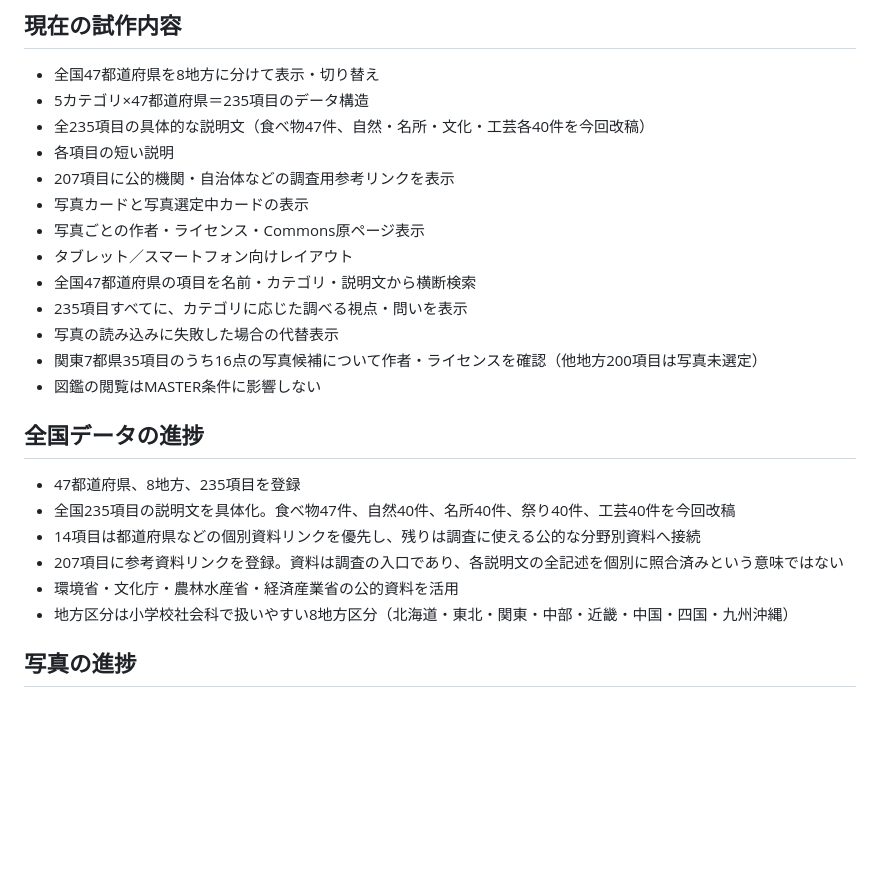
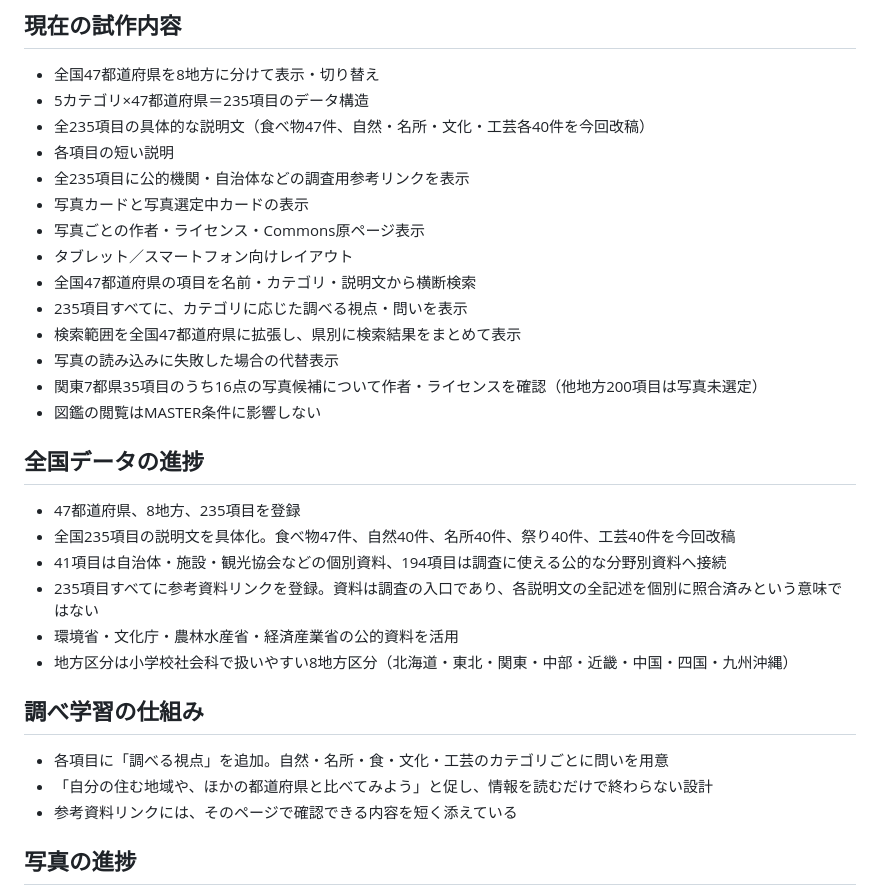
Before and after one commit to TT-sensei/todoufuken, a Markdown page: prototype/README.md, the part around the change. Rendered like a GitHub page; blank space fills up the shorter version.

Commit message:
Update documentation for 235 sources and nationwide inquiry search

```diff
--- a/prototype/README.md
+++ b/prototype/README.md
@@ -7,12 +7,13 @@
 - 5カテゴリ×47都道府県＝235項目のデータ構造
 - 全235項目の具体的な説明文（食べ物47件、自然・名所・文化・工芸各40件を今回改稿）
 - 各項目の短い説明
-- 207項目に公的機関・自治体などの調査用参考リンクを表示
+- 全235項目に公的機関・自治体などの調査用参考リンクを表示
 - 写真カードと写真選定中カードの表示
 - 写真ごとの作者・ライセンス・Commons原ページ表示
 - タブレット／スマートフォン向けレイアウト
 - 全国47都道府県の項目を名前・カテゴリ・説明文から横断検索
 - 235項目すべてに、カテゴリに応じた調べる視点・問いを表示
+- 検索範囲を全国47都道府県に拡張し、県別に検索結果をまとめて表示
 - 写真の読み込みに失敗した場合の代替表示
 - 関東7都県35項目のうち16点の写真候補について作者・ライセンスを確認（他地方200項目は写真未選定）
 - 図鑑の閲覧はMASTER条件に影響しない
@@ -20,10 +21,15 @@
 ## 全国データの進捗
 - 47都道府県、8地方、235項目を登録
 - 全国235項目の説明文を具体化。食べ物47件、自然40件、名所40件、祭り40件、工芸40件を今回改稿
-- 14項目は都道府県などの個別資料リンクを優先し、残りは調査に使える公的な分野別資料へ接続
-- 207項目に参考資料リンクを登録。資料は調査の入口であり、各説明文の全記述を個別に照合済みという意味ではない
+- 41項目は自治体・施設・観光協会などの個別資料、194項目は調査に使える公的な分野別資料へ接続
+- 235項目すべてに参考資料リンクを登録。資料は調査の入口であり、各説明文の全記述を個別に照合済みという意味ではない
 - 環境省・文化庁・農林水産省・経済産業省の公的資料を活用
 - 地方区分は小学校社会科で扱いやすい8地方区分（北海道・東北・関東・中部・近畿・中国・四国・九州沖縄）
+
+## 調べ学習の仕組み
+- 各項目に「調べる視点」を追加。自然・名所・食・文化・工芸のカテゴリごとに問いを用意
+- 「自分の住む地域や、ほかの都道府県と比べてみよう」と促し、情報を読むだけで終わらない設計
+- 参考資料リンクには、そのページで確認できる内容を短く添えている
 
 ## 写真の進捗
 - Commons原ページと作者・ライセンスを確認した写真：16点
```
